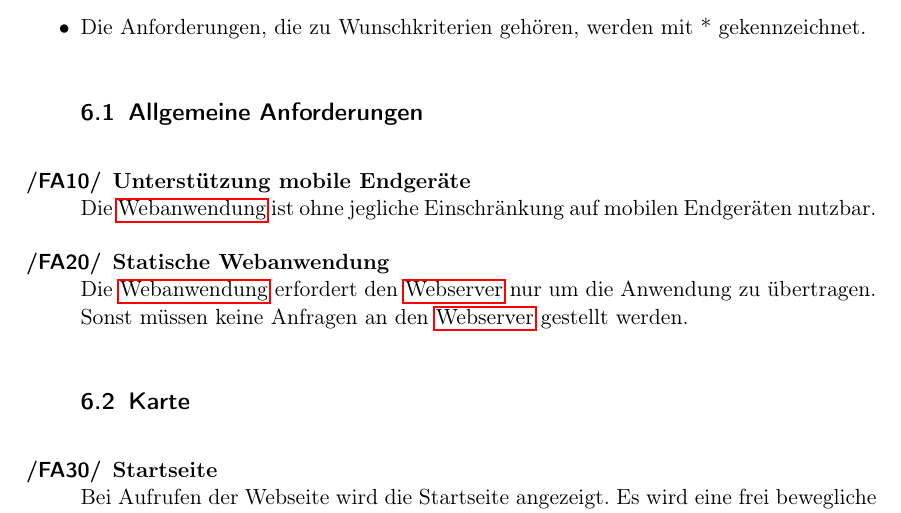
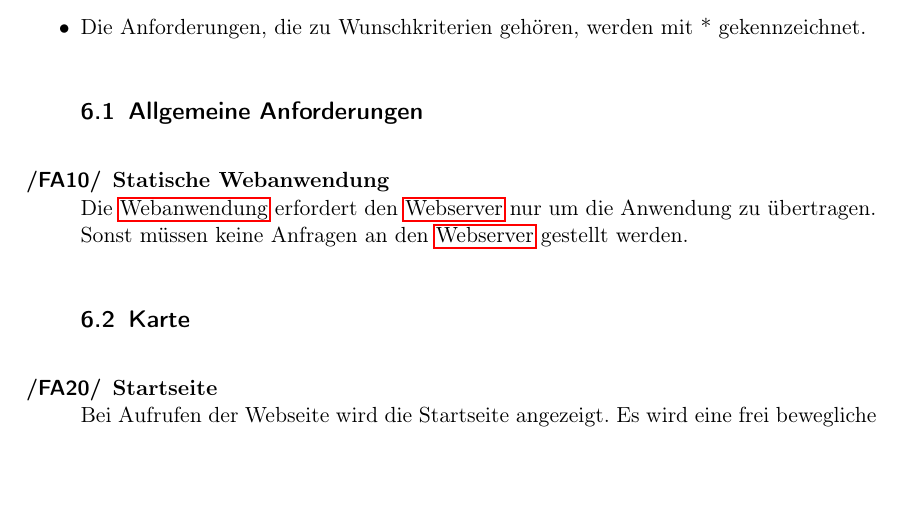
Before and after one commit to JonaEnz/pse-airquality-1, a LaTeX document (Pflichtenheft/Pflichtenheft.tex, which reads Pflichtenheft/chapters/Funktionale_Anforderungen.tex): part of page 12 of 32, cut so that both start at the same text, the shorter picture padded with empty space. Compiled offline with pdfLaTeX.

Commit message:
Take out unnecessary item

```diff
--- a/Pflichtenheft/chapters/Funktionale_Anforderungen.tex
+++ b/Pflichtenheft/chapters/Funktionale_Anforderungen.tex
@@ -8,9 +8,6 @@
 \begin{Kriterien}{FA}
 
 \subsection{Allgemeine Anforderungen}
-
- \item[Unterstützung mobile Endgeräte]
-   Die \gls{Webanwendung} ist ohne jegliche Einschränkung auf mobilen Endgeräten nutzbar.
 
  \item[Statische Webanwendung]
    Die \gls{Webanwendung} erfordert den \gls{Webserver} nur um die Anwendung zu übertragen.
```
